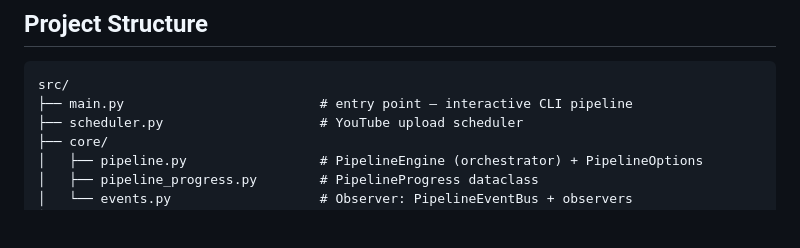
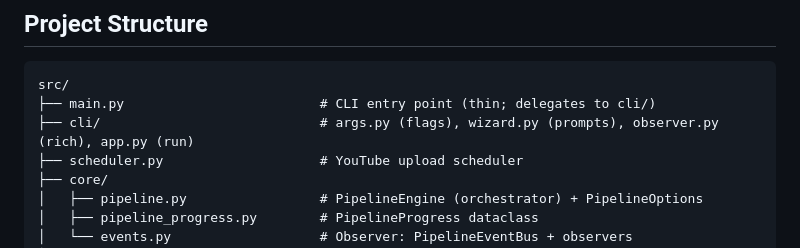
Before and after one commit to marcuth/podcast-clipper, a Markdown page: AGENTS.md, the part around the change. Rendered like a GitHub page; blank space fills up the shorter version.

Commit message:
docs(cli): document flags, wizard flow and exit codes
Co-Authored-By: Claude Sonnet 5.5 <noreply@anthropic.com>

````diff
--- a/AGENTS.md
+++ b/AGENTS.md
@@ -22,7 +22,8 @@ Python 3.11, managed by Poetry. Entry point: `src/main.py`.
 
 ```
 src/
-├── main.py                         # entry point — interactive CLI pipeline
+├── main.py                         # CLI entry point (thin; delegates to cli/)
+├── cli/                            # args.py (flags), wizard.py (prompts), observer.py (rich), app.py (run)
 ├── scheduler.py                    # YouTube upload scheduler
 ├── core/
 │   ├── pipeline.py                 # PipelineEngine (orchestrator) + PipelineOptions
````
Also changed, not shown: docs/CLI.md (+49 -114 lines).
